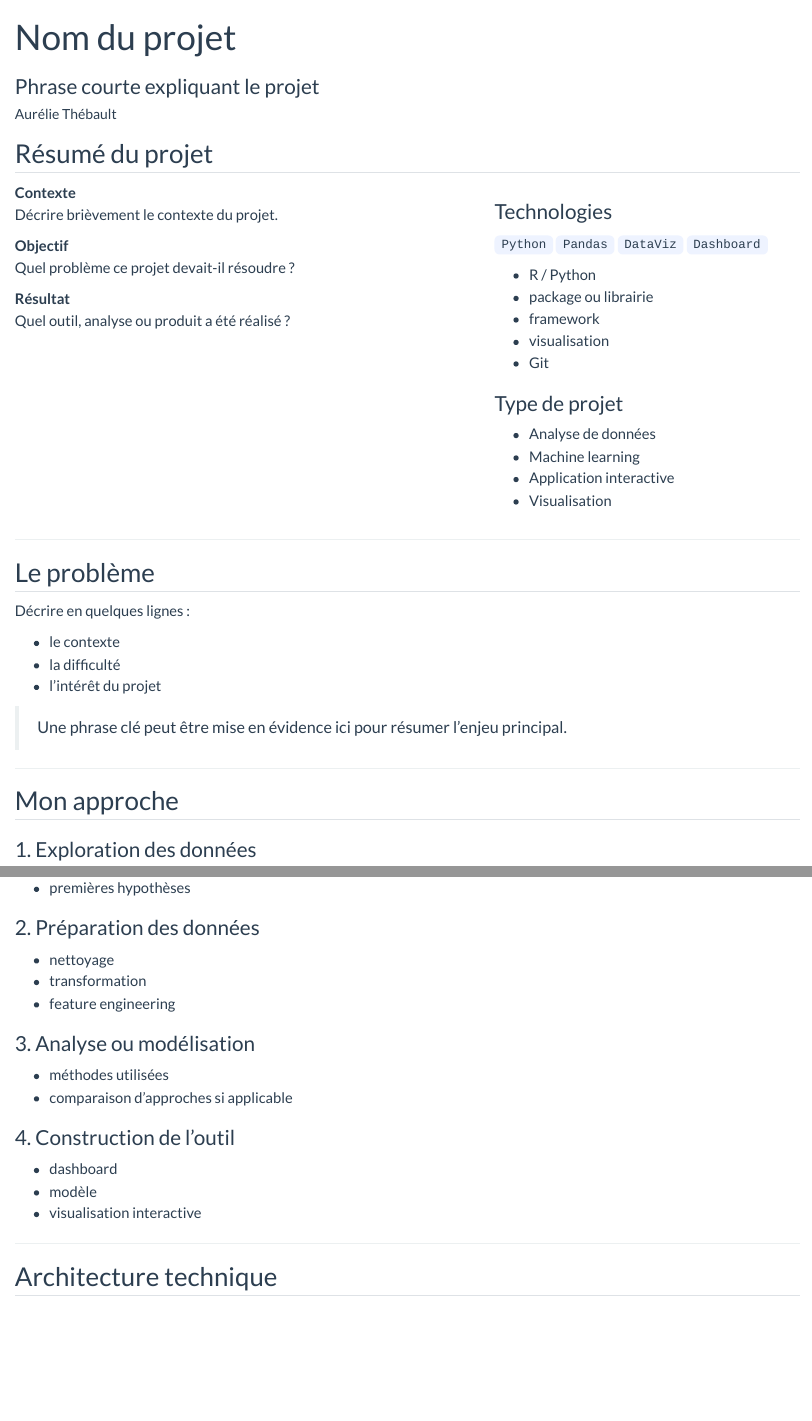
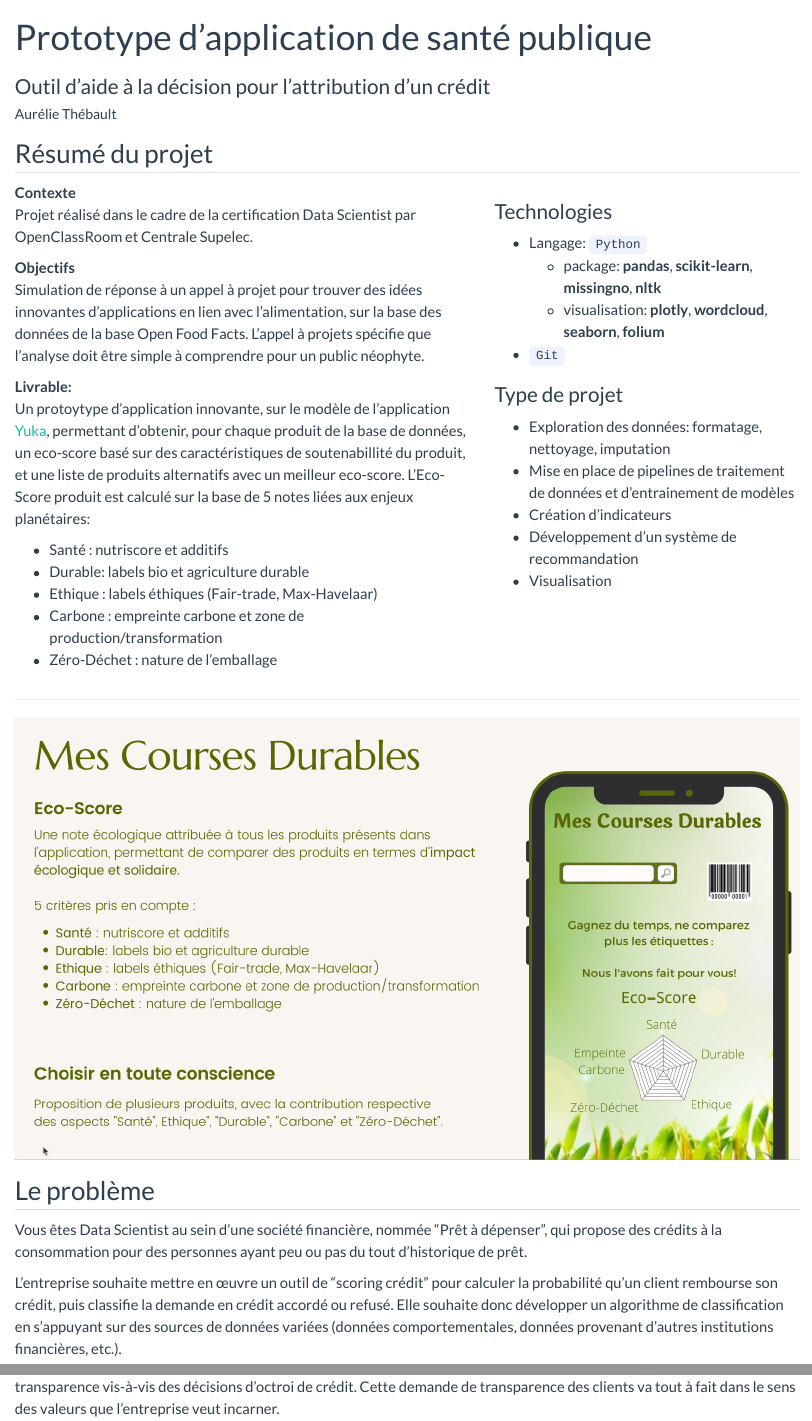
Before and after one commit to athebault/portfolio, a Quarto document (projects/openfoodfacts_ecoscore.qmd): the page in a window 1100 px wide, from its top, and a second part further down, joined at a grey line. Rendered offline with R 4.5, knitr and Pandoc in place of Quarto, with nearby package versions.

Commit message:
ajout de projets de OC et ABES

```diff
--- a/projects/openfoodfacts_ecoscore.qmd
+++ b/projects/openfoodfacts_ecoscore.qmd
@@ -1,6 +1,6 @@
 ---
-title: "Nom du projet"
-subtitle: "Phrase courte expliquant le projet"
+title: "Prototype d'application de santé publique"
+subtitle: "Outil d'aide à la décision pour l'attribution d'un crédit"
 author: "Aurélie Thébault"
 format:
   html:
@@ -8,6 +8,9 @@
     page-layout: full
 execute:
   echo: false
+editor:
+  markdown:
+    wrap: 72
 ---
 
 ## Résumé du projet
@@ -15,31 +18,46 @@
 ::::: columns
 ::: {.column width="60%"}
 **Contexte**\
-Décrire brièvement le contexte du projet.
+Projet réalisé dans le cadre de la certification Data Scientist par
+OpenClassRoom et Centrale Supelec.
 
-**Objectif**\
-Quel problème ce projet devait-il résoudre ?
+**Objectifs**\
+Simulation de réponse à un appel à projet pour trouver des idées
+innovantes d’applications en lien avec l'alimentation, sur la base des
+données de la base Open Food Facts. L’appel à projets spécifie que
+l’analyse doit être simple à comprendre pour un public néophyte.
 
-**Résultat**\
-Quel outil, analyse ou produit a été réalisé ?
+**Livrable:**\
+Un protoytype d'application innovante, sur le modèle de l'application
+[Yuka](https://yuka.io/), permettant d'obtenir, pour chaque produit de
+la base de données, un eco-score basé sur des caractéristiques de
+soutenabillité du produit, et une liste de produits alternatifs avec un
+meilleur eco-score. L'Eco-Score produit est calculé sur la base de 5
+notes liées aux enjeux planétaires:
+
+-   Santé : nutriscore et additifs
+-   Durable: labels bio et agriculture durable
+-   Ethique : labels éthiques (Fair-trade, Max-Havelaar)
+-   Carbone : empreinte carbone et zone de production/transformation
+-   Zéro-Déchet : nature de l'emballage
 :::
 
 ::: {.column width="40%"}
 ### Technologies
 
-`Python` `Pandas` `DataViz` `Dashboard`
-
--   R / Python
--   package ou librairie
--   framework
--   visualisation
--   Git
+-   Langage: `Python`
+    -   package: **pandas**, **scikit-learn**, **missingno**, **nltk**
+    -   visualisation: **plotly**, **wordcloud**, **seaborn**,
+        **folium**
+-   `Git`
 
 ### Type de projet
 
--   Analyse de données
--   Machine learning
--   Application interactive
+-   Exploration des données: formatage, nettoyage, imputation
+-   Mise en place de pipelines de traitement de données et
+    d'entrainement de modèles
+-   Création d'indicateurs
+-   Développement d'un système de recommandation
 -   Visualisation
 :::
 :::::
@@ -49,9 +69,13 @@
 ## Le problème
 
-Décrire en quelques lignes :
+Vous êtes Data Scientist au sein d'une société financière, nommée "Prêt
+à dépenser", qui propose des crédits à la consommation pour des
+personnes ayant peu ou pas du tout d'historique de prêt.
 
--   le contexte
--   la difficulté
--   l’intérêt du projet
+L’entreprise souhaite mettre en œuvre un outil de “scoring crédit” pour
+calculer la probabilité qu’un client rembourse son crédit, puis
+classifie la demande en crédit accordé ou refusé. Elle souhaite donc
+développer un algorithme de classification en s’appuyant sur des sources
+de données variées (données comportementales, données provenant d'autres
+institutions financières, etc.).
 
-> Une phrase clé peut être mise en évidence ici pour résumer l’enjeu principal.
@@ -57,0 +84,3 @@
+des décisions d’octroi de crédit. Cette demande de transparence des
+clients va tout à fait dans le sens des valeurs que l’entreprise veut
+incarner.
@@ -60,4 +98,3 @@
 
 ## Mon approche
 
-### 1. Exploration des données
@@ -67 +102,0 @@
--   premières hypothèses
@@ -68,21 +106 @@
 
-### 2. Préparation des données
-
--   nettoyage
--   transformation
--   feature engineering
-
-### 3. Analyse ou modélisation
-
--   méthodes utilisées
--   comparaison d’approches si applicable
-
-### 4. Construction de l’outil
-
--   dashboard
--   modèle
--   visualisation interactive
-
-------------------------------------------------------------------------
-
-## Architecture technique
```
Also changed, not shown: about.qmd (+4 -4 lines), index.qmd (+5 -5 lines), projects/bank_scoring.qmd (+8 -2 lines), projects/nlp_project.qmd (+14 -58 lines), assets/img/img_classificationNLPVision.png (added), assets/img/img_coursedurables.png (added), assets/img/img_electmodel.png (added), assets/img/img_scoringbank.png (added), assets/img/img_scoringbank_model.png (added), docs/search.json, projects/images/clipboard-1073562068.png (added), projects/openfoodfacts_ecoscore.qmd (27 more changed lines), 9 other files.
